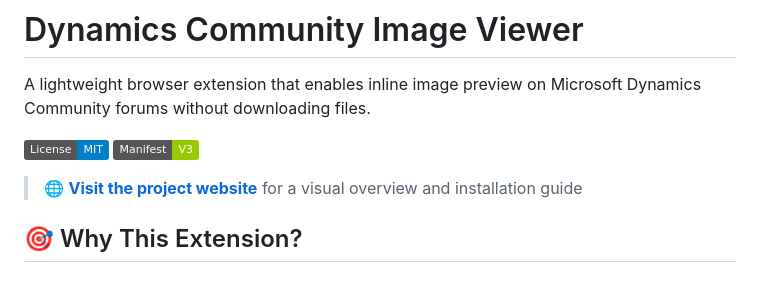
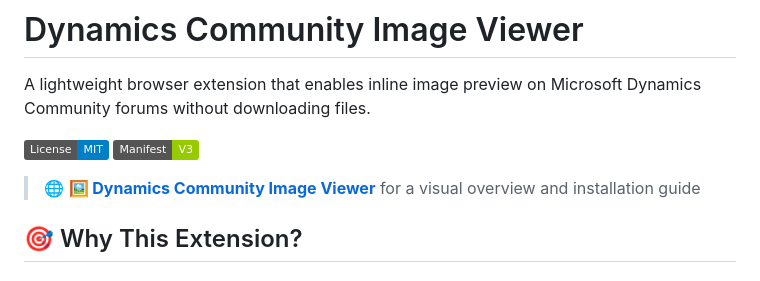
Before and after one commit to taher-el-mehdi/dynamics-community-image-preview, a Markdown page: README.md, the part around the change. Drawn GitHub-style; badges without logos.

Commit message:
fix: Update project website link in README for accuracy

```diff
--- a/README.md
+++ b/README.md
@@ -5,7 +5,7 @@ A lightweight browser extension that enables inline image preview on Microsoft D
 [![License: MIT](https://img.shields.io/badge/License-MIT-blue.svg)](LICENSE)
 [![Manifest V3](https://img.shields.io/badge/Manifest-V3-green.svg)](https://developer.chrome.com/docs/extensions/mv3/intro/)
 
-> 🌐 **[Visit the project website](https://yourusername.github.io/community-image-viewer/)** for a visual overview and installation guide
+> 🌐 **[🖼️ Dynamics Community Image Viewer](https://taher-el-mehdi.github.io/dynamics-community-image-preview/)** for a visual overview and installation guide
 
 ## 🎯 Why This Extension?
 
```
